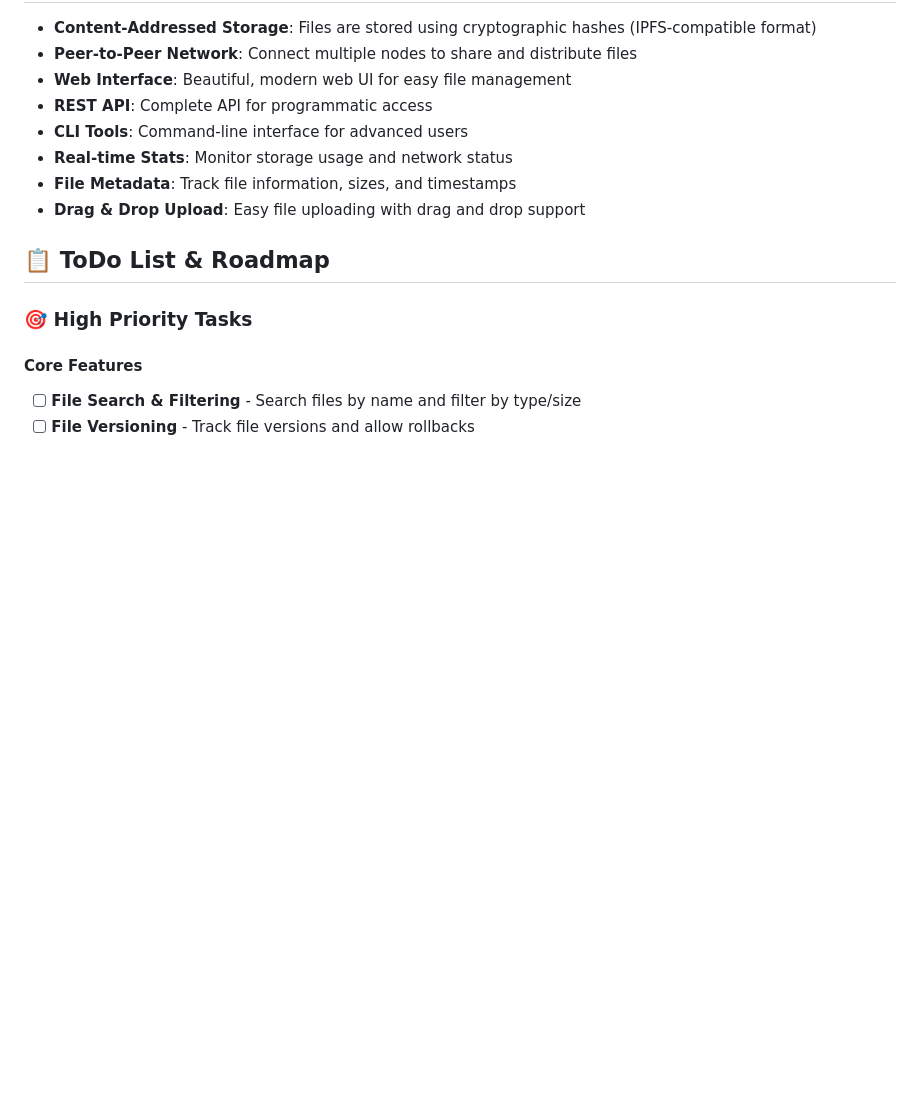
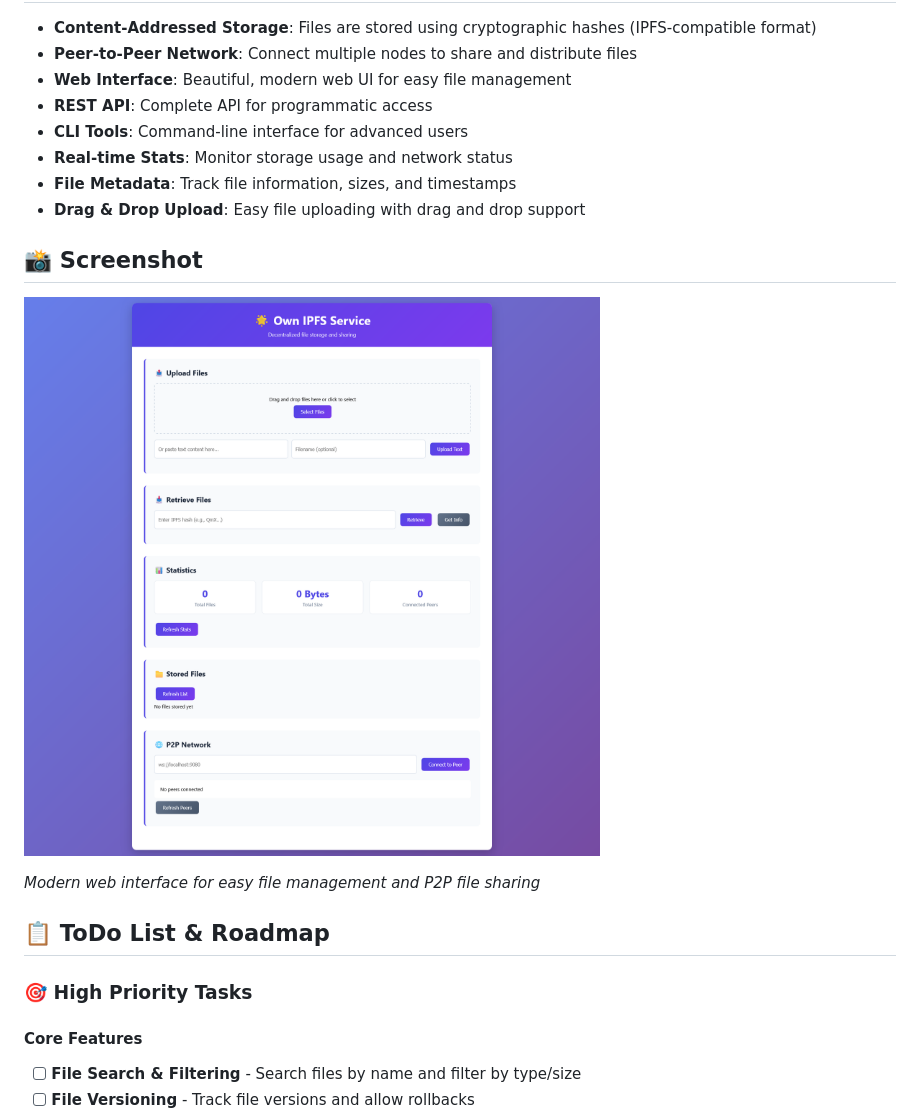
Before and after one commit to FouadAbdi/Own-IPFS-Service, a Markdown page: README.md, the part around the change. Drawn GitHub-style; pictures changed too: Screenshot.png (added); blank space fills up the shorter version.

Commit message:
Add screenshot to readme

```diff
--- a/README.md
+++ b/README.md
@@ -12,6 +12,12 @@ A complete IPFS-like distributed file storage service built from scratch with No
 - **Real-time Stats**: Monitor storage usage and network status
 - **File Metadata**: Track file information, sizes, and timestamps
 - **Drag & Drop Upload**: Easy file uploading with drag and drop support
+
+## 📸 Screenshot
+
+![Own IPFS Service Interface](Screenshot.png)
+
+*Modern web interface for easy file management and P2P file sharing*
 
 ## 📋 ToDo List & Roadmap
 
```
